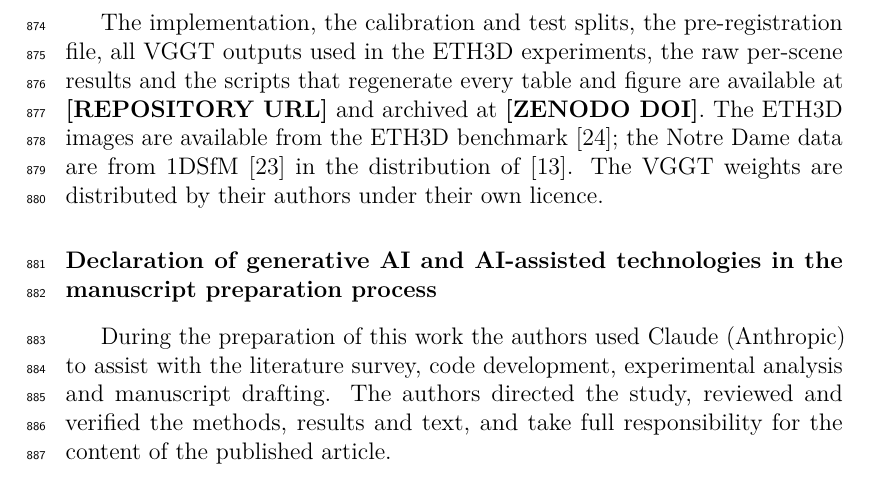
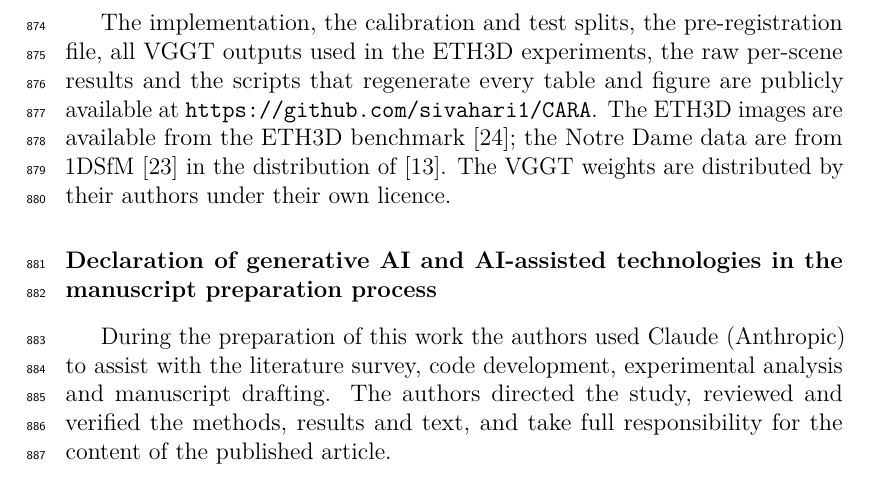
Before and after one commit to sivahari1/CARA, a LaTeX paper (paper/main.tex, which reads paper/sec_declarations.tex): part of page 37 of 43, cut so that both start at the same text. Compiled offline with pdfLaTeX.

Commit message:
Add repository URL

```diff
--- a/paper/sec_declarations.tex
+++ b/paper/sec_declarations.tex
@@ -8,7 +8,7 @@ The authors declare that they have no known competing financial interests or per
 This research did not receive any specific grant from funding agencies in the public, commercial, or not-for-profit sectors.
 
 \section*{Data availability}
-The implementation, the calibration and test splits, the pre-registration file, all VGGT outputs used in the ETH3D experiments, the raw per-scene results and the scripts that regenerate every table and figure are available at \textbf{[REPOSITORY URL]} and archived at \textbf{[ZENODO DOI]}. The ETH3D images are available from the ETH3D benchmark~\cite{schops2017eth3d}; the Notre Dame data are from 1DSfM~\cite{wilson2014robust} in the distribution of~\cite{chatterjee2018robust}. The VGGT weights are distributed by their authors under their own licence.
+The implementation, the calibration and test splits, the pre-registration file, all VGGT outputs used in the ETH3D experiments, the raw per-scene results and the scripts that regenerate every table and figure are publicly available at \url{https://github.com/sivahari1/CARA}. The ETH3D images are available from the ETH3D benchmark~\cite{schops2017eth3d}; the Notre Dame data are from 1DSfM~\cite{wilson2014robust} in the distribution of~\cite{chatterjee2018robust}. The VGGT weights are distributed by their authors under their own licence.
 
 \section*{Declaration of generative AI and AI-assisted technologies in the manuscript preparation process}
 During the preparation of this work the authors used Claude (Anthropic) to assist with the literature survey, code development, experimental analysis and manuscript drafting. The authors directed the study, reviewed and verified the methods, results and text, and take full responsibility for the content of the published article.
```
Also changed, not shown: 1 other file.
